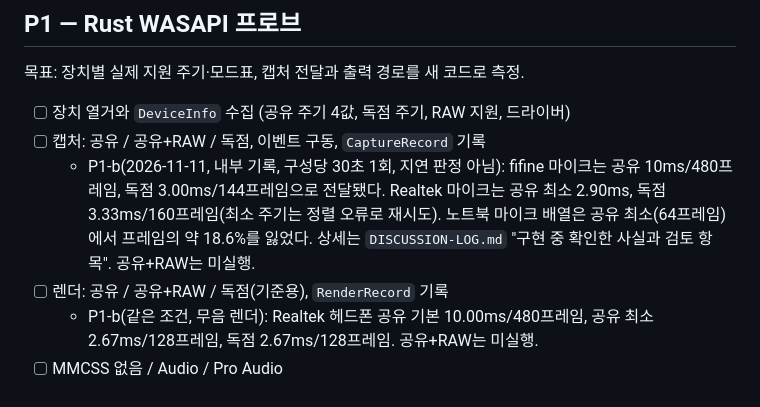
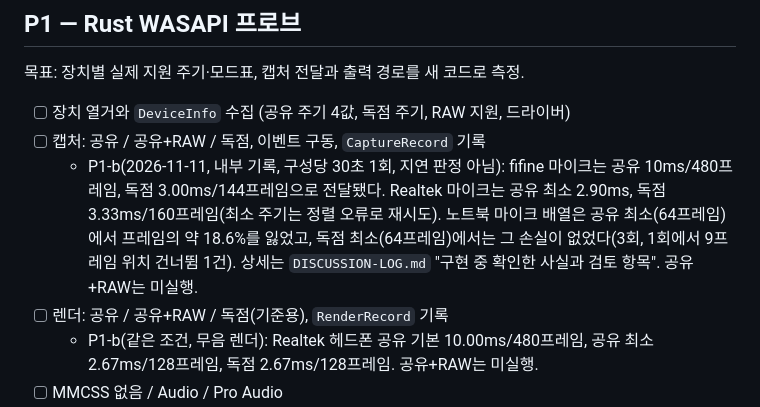
Before and after one commit to qlrpal/Myeongdong_calling, a Markdown page: docs/ROADMAP.md, the part around the change. Drawn GitHub-style.

```diff
--- a/docs/ROADMAP.md
+++ b/docs/ROADMAP.md
@@ -30,7 +30,7 @@
 
 - [ ] 장치 열거와 `DeviceInfo` 수집 (공유 주기 4값, 독점 주기, RAW 지원, 드라이버)
 - [ ] 캡처: 공유 / 공유+RAW / 독점, 이벤트 구동, `CaptureRecord` 기록
-  - P1-b(2026-11-11, 내부 기록, 구성당 30초 1회, 지연 판정 아님): fifine 마이크는 공유 10ms/480프레임, 독점 3.00ms/144프레임으로 전달됐다. Realtek 마이크는 공유 최소 2.90ms, 독점 3.33ms/160프레임(최소 주기는 정렬 오류로 재시도). 노트북 마이크 배열은 공유 최소(64프레임)에서 프레임의 약 18.6%를 잃었다. 상세는 `DISCUSSION-LOG.md` "구현 중 확인한 사실과 검토 항목". 공유+RAW는 미실행.
+  - P1-b(2026-11-11, 내부 기록, 구성당 30초 1회, 지연 판정 아님): fifine 마이크는 공유 10ms/480프레임, 독점 3.00ms/144프레임으로 전달됐다. Realtek 마이크는 공유 최소 2.90ms, 독점 3.33ms/160프레임(최소 주기는 정렬 오류로 재시도). 노트북 마이크 배열은 공유 최소(64프레임)에서 프레임의 약 18.6%를 잃었고, 독점 최소(64프레임)에서는 그 손실이 없었다(3회, 1회에서 9프레임 위치 건너뜀 1건). 상세는 `DISCUSSION-LOG.md` "구현 중 확인한 사실과 검토 항목". 공유+RAW는 미실행.
 - [ ] 렌더: 공유 / 공유+RAW / 독점(기준용), `RenderRecord` 기록
   - P1-b(같은 조건, 무음 렌더): Realtek 헤드폰 공유 기본 10.00ms/480프레임, 공유 최소 2.67ms/128프레임, 독점 2.67ms/128프레임. 공유+RAW는 미실행.
 - [ ] MMCSS 없음 / Audio / Pro Audio
```
Also changed, not shown: docs/DISCUSSION-LOG.md (+4 -2 lines).
